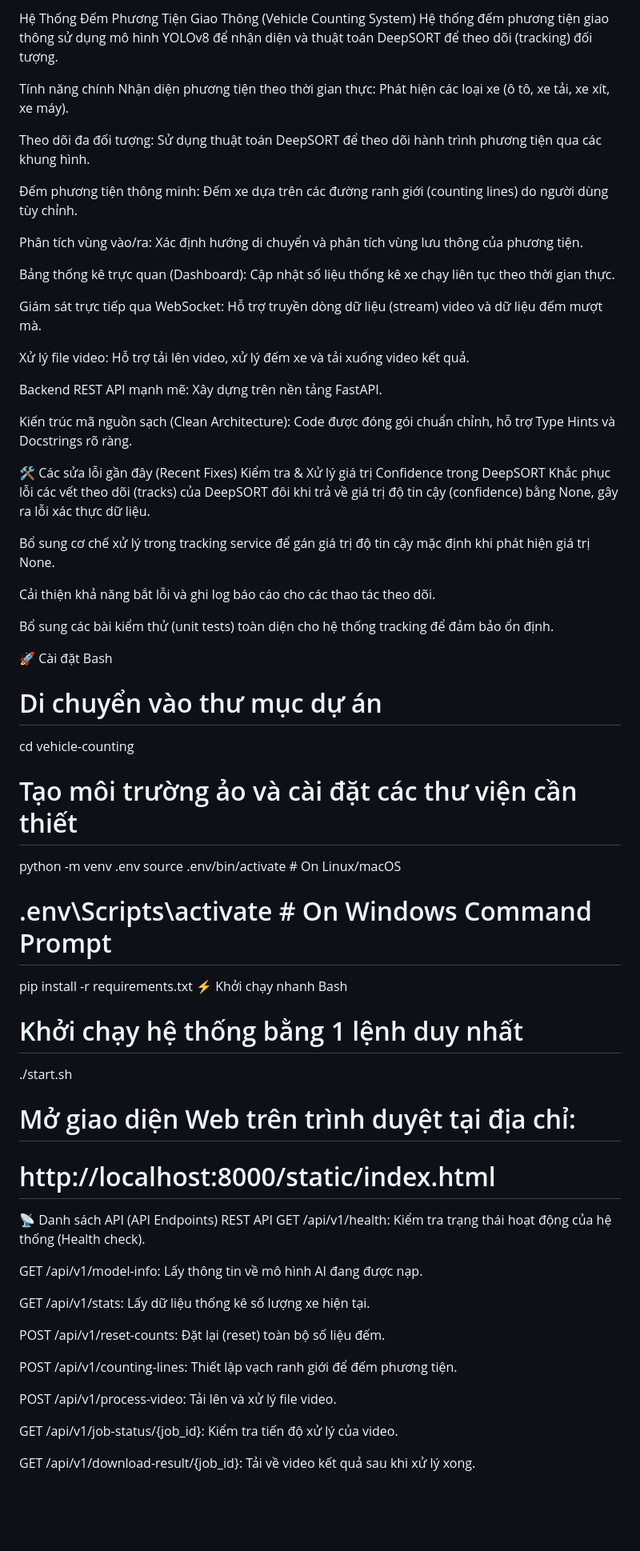
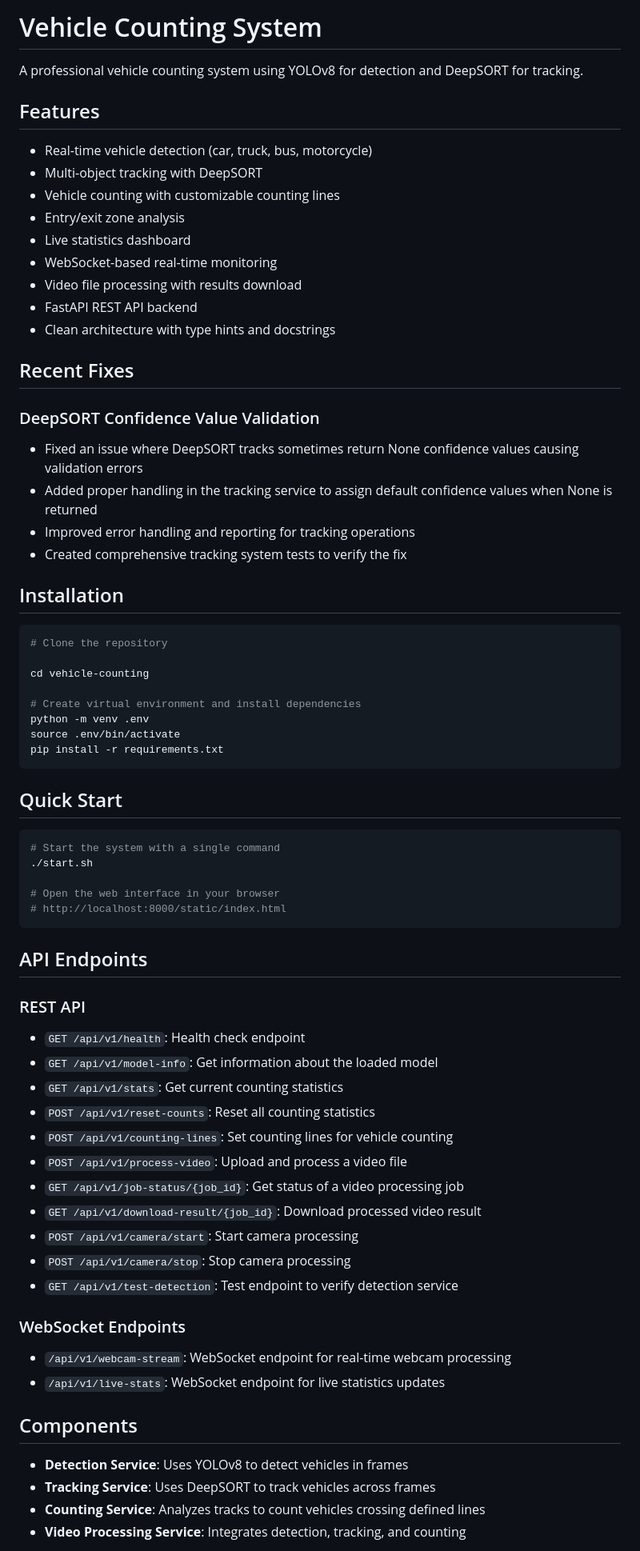
Before and after one commit to Duooongg/Vehicle-counting, a Markdown page: README.md, the part around one of its changes. Shown at 80% size. Rendered like a GitHub page; blank space fills up the shorter version.

````diff
--- a/README.md
+++ b/README.md
@@ -1,68 +1,75 @@
-Hệ Thống Đếm Phương Tiện Giao Thông (Vehicle Counting System)
-Hệ thống đếm phương tiện giao thông sử dụng mô hình YOLOv8 để nhận diện và thuật toán DeepSORT để theo dõi (tracking) đối tượng.
+# Vehicle Counting System
 
- Tính năng chính
-Nhận diện phương tiện theo thời gian thực: Phát hiện các loại xe (ô tô, xe tải, xe xít, xe máy).
+A professional vehicle counting system using YOLOv8 for detection and DeepSORT for tracking.
 
-Theo dõi đa đối tượng: Sử dụng thuật toán DeepSORT để theo dõi hành trình phương tiện qua các khung hình.
+## Features
 
-Đếm phương tiện thông minh: Đếm xe dựa trên các đường ranh giới (counting lines) do người dùng tùy chỉnh.
+- Real-time vehicle detection (car, truck, bus, motorcycle)
+- Multi-object tracking with DeepSORT
+- Vehicle counting with customizable counting lines
+- Entry/exit zone analysis
+- Live statistics dashboard
+- WebSocket-based real-time monitoring
+- Video file processing with results download
+- FastAPI REST API backend
+- Clean architecture with type hints and docstrings
 
-Phân tích vùng vào/ra: Xác định hướng di chuyển và phân tích vùng lưu thông của phương tiện.
+## Recent Fixes
 
-Bảng thống kê trực quan (Dashboard): Cập nhật số liệu thống kê xe chạy liên tục theo thời gian thực.
+### DeepSORT Confidence Value Validation
+- Fixed an issue where DeepSORT tracks sometimes return None confidence values causing validation errors
+- Added proper handling in the tracking service to assign default confidence values when None is returned
+- Improved error handling and reporting for tracking operations
+- Created comprehensive tracking system tests to verify the fix
 
-Giám sát trực tiếp qua WebSocket: Hỗ trợ truyền dòng dữ liệu (stream) video và dữ liệu đếm mượt mà.
+## Installation
 
-Xử lý file video: Hỗ trợ tải lên video, xử lý đếm xe và tải xuống video kết quả.
+```bash
+# Clone the repository
 
-Backend REST API mạnh mẽ: Xây dựng trên nền tảng FastAPI.
-
-Kiến trúc mã nguồn sạch (Clean Architecture): Code được đóng gói chuẩn chỉnh, hỗ trợ Type Hints và Docstrings rõ ràng.
-
-🛠️ Các sửa lỗi gần đây (Recent Fixes)
-Kiểm tra & Xử lý giá trị Confidence trong DeepSORT
-Khắc phục lỗi các vết theo dõi (tracks) của DeepSORT đôi khi trả về giá trị độ tin cậy (confidence) bằng None, gây ra lỗi xác thực dữ liệu.
-
-Bổ sung cơ chế xử lý trong tracking service để gán giá trị độ tin cậy mặc định khi phát hiện giá trị None.
-
-Cải thiện khả năng bắt lỗi và ghi log báo cáo cho các thao tác theo dõi.
-
-Bổ sung các bài kiểm thử (unit tests) toàn diện cho hệ thống tracking để đảm bảo ổn định.
-
-🚀 Cài đặt
-Bash
-# Di chuyển vào thư mục dự án
 cd vehicle-counting
 
-# Tạo môi trường ảo và cài đặt các thư viện cần thiết
+# Create virtual environment and install dependencies
 python -m venv .env
-source .env/bin/activate        # On Linux/macOS
-# .env\Scripts\activate          # On Windows Command Prompt
+source .env/bin/activate
+pip install -r requirements.txt
+```
 
-pip install -r requirements.txt
-⚡ Khởi chạy nhanh
-Bash
-# Khởi chạy hệ thống bằng 1 lệnh duy nhất
+## Quick Start
+
+```bash
+# Start the system with a single command
 ./start.sh
 
-# Mở giao diện Web trên trình duyệt tại địa chỉ:
+# Open the web interface in your browser
 # http://localhost:8000/static/index.html
-📡 Danh sách API (API Endpoints)
-REST API
-GET /api/v1/health: Kiểm tra trạng thái hoạt động của hệ thống (Health check).
+```
 
-GET /api/v1/model-info: Lấy thông tin về mô hình AI đang được nạp.
+## API Endpoints
 
-GET /api/v1/stats: Lấy dữ liệu thống kê số lượng xe hiện tại.
+### REST API
 
-POST /api/v1/reset-counts: Đặt lại (reset) toàn bộ số liệu đếm.
+- `GET /api/v1/health`: Health check endpoint
+- `GET /api/v1/model-info`: Get information about the loaded model
+- `GET /api/v1/stats`: Get current counting statistics
+- `POST /api/v1/reset-counts`: Reset all counting statistics
+- `POST /api/v1/counting-lines`: Set counting lines for vehicle counting
+- `POST /api/v1/process-video`: Upload and process a video file
+- `GET /api/v1/job-status/{job_id}`: Get status of a video processing job
+- `GET /api/v1/download-result/{job_id}`: Download processed video result
+- `POST /api/v1/camera/start`: Start camera processing
+- `POST /api/v1/camera/stop`: Stop camera processing
+- `GET /api/v1/test-detection`: Test endpoint to verify detection service
 
-POST /api/v1/counting-lines: Thiết lập vạch ranh giới để đếm phương tiện.
+### WebSocket Endpoints
 
-POST /api/v1/process-video: Tải lên và xử lý file video.
+- `/api/v1/webcam-stream`: WebSocket endpoint for real-time webcam processing
+- `/api/v1/live-stats`: WebSocket endpoint for live statistics updates
 
-GET /api/v1/job-status/{job_id}: Kiểm tra tiến độ xử lý của video.
+## Components
 
-GET /api/v1/download-result/{job_id}: Tải về video kết quả sau khi xử lý xong.
+- **Detection Service**: Uses YOLOv8 to detect vehicles in frames
+- **Tracking Service**: Uses DeepSORT to track vehicles across frames
+- **Counting Service**: Analyzes tracks to count vehicles crossing defined lines
+- **Video Processing Service**: Integrates detection, tracking, and counting
 
````
Also changed, not shown: other parts of README.md (+28 -45 lines).
